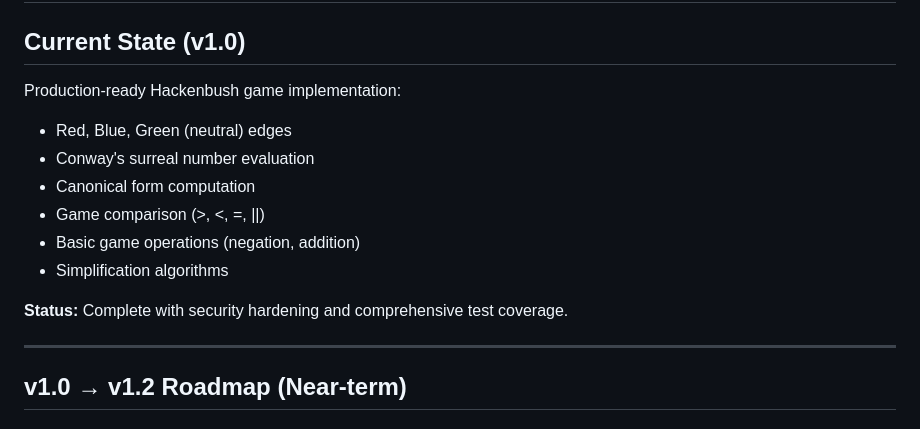
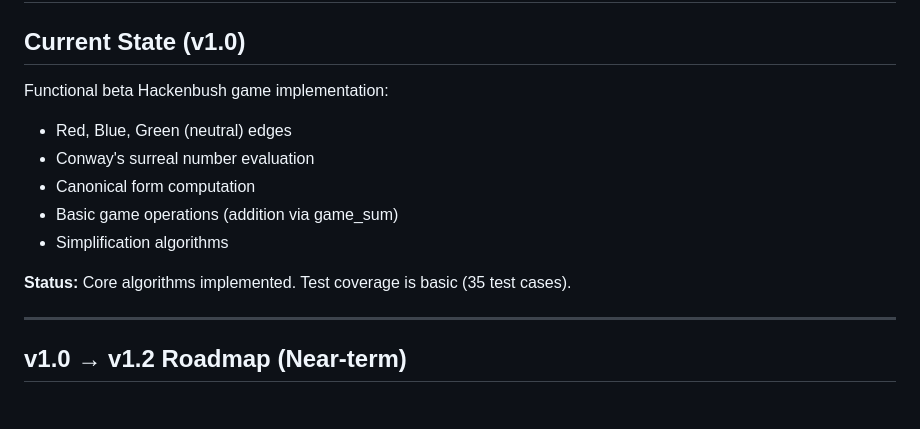
Before and after one commit to hyperpolymath/HackenbushGames.jl, a Markdown page: ROADMAP.md, the part around the change. GitHub-like rendering.

Commit message:
docs: fix ROADMAP.md false claims about features
- Change status: 'Production-ready' → 'Functional beta'
- Remove unimplemented: 'Game comparison (>, <, =, ||)'
- Fix operations: 'negation, addition' → 'addition via game_sum'
- Update test coverage: 'comprehensive' → 'basic (35 test cases)'
- More honest representation of current state

Co-Authored-By: Claude Opus 4.6 <noreply@anthropic.com>

```diff
--- a/ROADMAP.md
+++ b/ROADMAP.md
@@ -2,15 +2,14 @@
 
 ## Current State (v1.0)
 
-Production-ready Hackenbush game implementation:
+Functional beta Hackenbush game implementation:
 - Red, Blue, Green (neutral) edges
 - Conway's surreal number evaluation
 - Canonical form computation
-- Game comparison (>, <, =, ||)
-- Basic game operations (negation, addition)
+- Basic game operations (addition via game_sum)
 - Simplification algorithms
 
-**Status:** Complete with security hardening and comprehensive test coverage.
+**Status:** Core algorithms implemented. Test coverage is basic (35 test cases).
 
 ---
 
```
